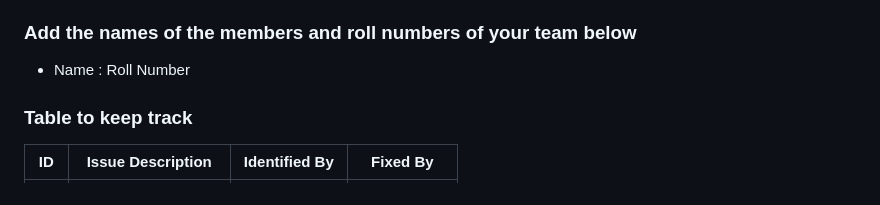
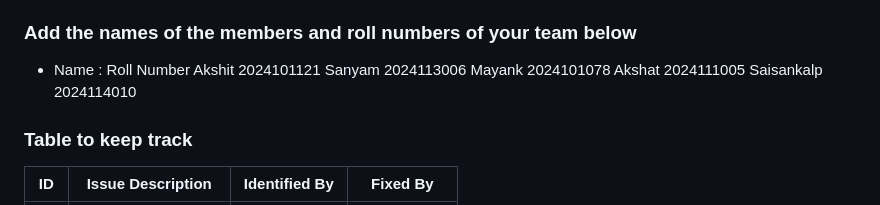
Before and after one commit to sanyamseac/issa12, a Markdown page: README.md, the part around the change. Rendered like a GitHub page.

Commit message:
Added team members names

```diff
--- a/README.md
+++ b/README.md
@@ -27,6 +27,11 @@
 ### Add the names of the members and roll numbers of your team below
 
 - Name : Roll Number
+Akshit  2024101121
+Sanyam  2024113006
+Mayank  2024101078
+Akshat  2024111005
+Saisankalp  2024114010
 
 ### Table to keep track
 
```
